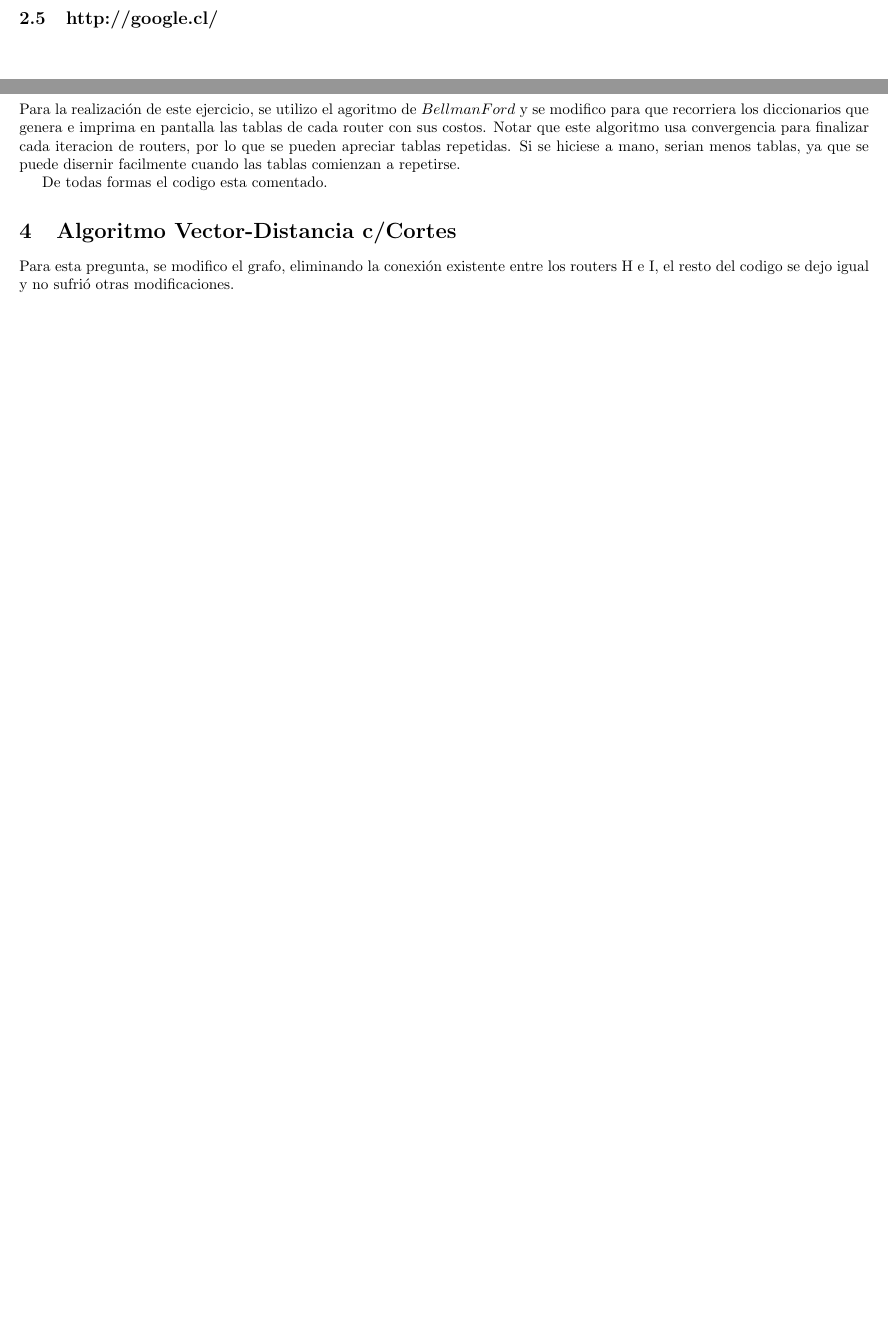
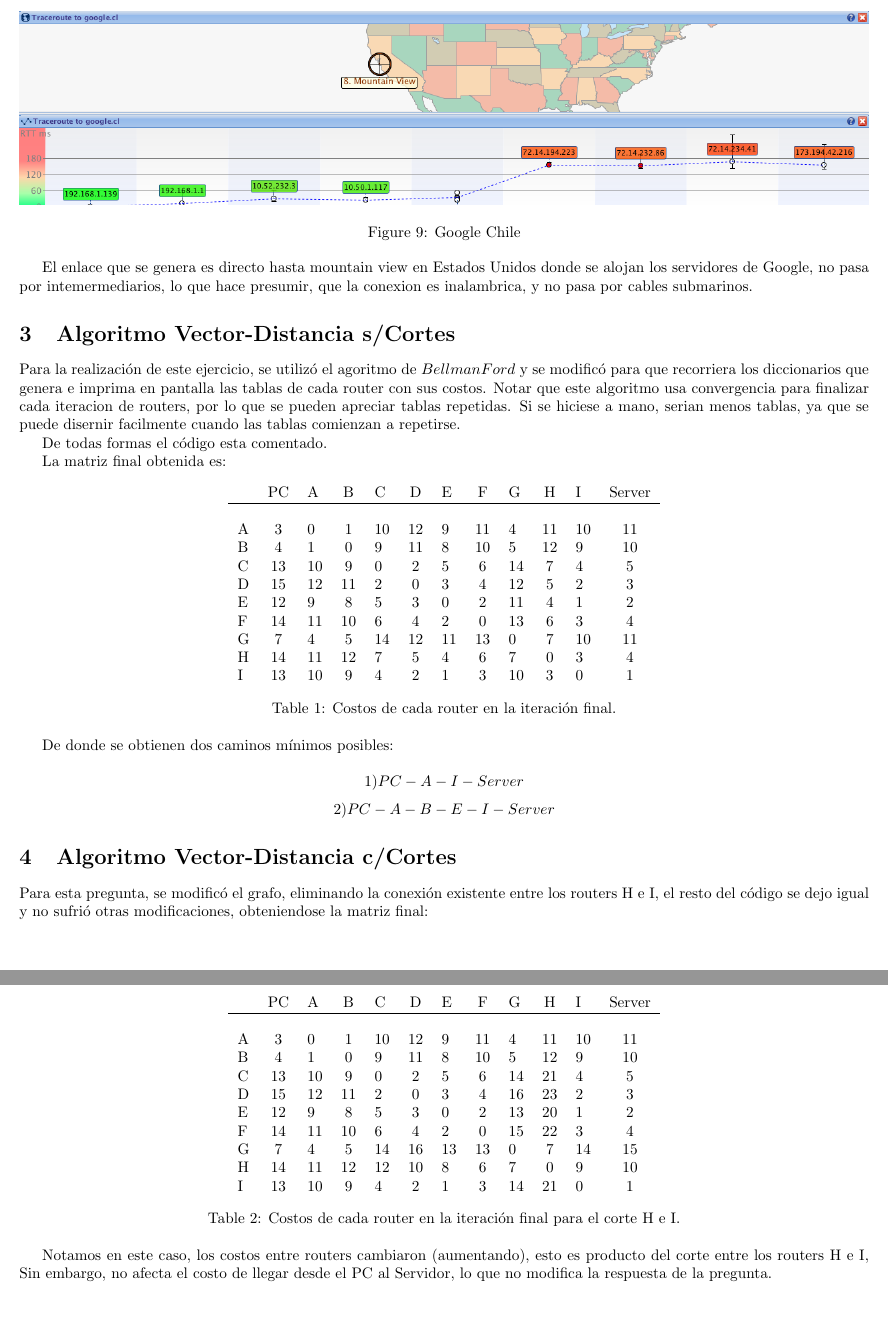
Before and after one commit to verflucht/tarearedes3, a LaTeX document (Informe/informe.tex): two parts of pages 6 and 7 of 7, joined at a grey line, cut at the place of the change, the shorter picture padded with empty space. Compiled offline with pdfLaTeX.

Commit message:
Trabajo Final

```diff
--- a/Informe/informe.tex
+++ b/Informe/informe.tex
@@ -125,16 +129,70 @@ Con respecto al camino que toman los paquetes, nuevamente, se observa que una ve
 
 \subsection{http://google.cl/}
 
-\pagebreak
+\begin{figure}[h]
+  \centering
+    \includegraphics[width=1\textwidth]{g1}
+  \caption{Google Chile}
+  \label{fig:Trace Route de http://www.google.cl/}
+\end{figure}
+
+El enlace que se genera es directo hasta mountain view en Estados Unidos donde se alojan los servidores de Google, no pasa por intemermediarios, lo que hace presumir, que la conexion es inalambrica, y no pasa por cables submarinos.
 
 \section{Algoritmo Vector-Distancia s/Cortes}
 
-Para la realización de este ejercicio, se utilizo el agoritmo de $Bellman Ford$ y se modifico para que recorriera los diccionarios que genera e imprima en pantalla las tablas de cada router con sus costos. Notar que este algoritmo usa convergencia para finalizar cada iteracion de routers, por lo que se pueden apreciar tablas repetidas. Si se hiciese a mano, serian menos tablas, ya que se puede disernir facilmente cuando las tablas comienzan a repetirse.
+Para la realización de este ejercicio, se utilizó el agoritmo de $Bellman Ford$ y se modificó para que recorriera los diccionarios que genera e imprima en pantalla las tablas de cada router con sus costos. Notar que este algoritmo usa convergencia para finalizar cada iteracion de routers, por lo que se pueden apreciar tablas repetidas. Si se hiciese a mano, serian menos tablas, ya que se puede disernir facilmente cuando las tablas comienzan a repetirse.
 
-De todas formas el codigo esta comentado.
+De todas formas el código esta comentado.
+
+La matriz final obtenida es:
+
+\begin{table}[h]
+\centering
+\begin{tabular}{lclclclclclclclclclclc}
+
+& PC & A & B & C & D & E & F & G & H & I & Server \\\hline\\
+A&3&0&1&10&12&9&11&4&11&10&11 \\
+B&4&1&0&9&11&8&10&5&12&9&10 \\
+C&13&10&9&0&2&5&6&14&7&4&5 \\
+D&15&12&11&2&0&3&4&12&5&2&3 \\
+E&12&9&8&5&3&0&2&11&4&1&2 \\
+F&14&11&10&6&4&2&0&13&6&3&4 \\
+G&7&4&5&14&12&11&13&0&7&10&11 \\
+H&14&11&12&7&5&4&6&7&0&3&4 \\
+I&13&10&9&4&2&1&3&10&3&0&1 \\
+
+\end{tabular}
+\caption{\label{tab:widgets}Costos de cada router en la iteración final.}
+\end{table}
+
+De donde se obtienen dos caminos mínimos posibles:
+
+$$1) PC-A-I-Server$$
+$$2) PC-A-B-E-I-Server$$
 
 \section{Algoritmo Vector-Distancia c/Cortes}
 
-Para esta pregunta, se modifico el grafo, eliminando la conexión existente entre los routers H e I, el resto del codigo se dejo igual y no sufrió otras modificaciones.
+Para esta pregunta, se modificó el grafo, eliminando la conexión existente entre los routers H e I, el resto del código se dejo igual y no sufrió otras modificaciones, obteniendose la matriz final:
+\pagebreak
+\begin{table}[h]
+\centering
+\begin{tabular}{lclclclclclclclclclclc}
 
+& PC & A & B & C & D & E & F & G & H & I & Server \\\hline\\
+A&3&0&1&10&12&9&11&4&11&10&11 \\
+B&4&1&0&9&11&8&10&5&12&9&10 \\
+C&13&10&9&0&2&5&6&14&21&4&5 \\
+D&15&12&11&2&0&3&4&16&23&2&3 \\
+E&12&9&8&5&3&0&2&13&20&1&2 \\
+F&14&11&10&6&4&2&0&15&22&3&4 \\
+G&7&4&5&14&16&13&13&0&7&14&15 \\
+H&14&11&12&12&10&8&6&7&0&9&10 \\
+I&13&10&9&4&2&1&3&14&21&0&1 \\
+
+\end{tabular}
+\caption{\label{tab:widgets}Costos de cada router en la iteración final para el corte H e I.}
+\end{table}
+
+
+Notamos en este caso, los costos entre routers cambiaron (aumentando), esto es producto del corte entre los routers H e I, Sin embargo, no afecta el costo de llegar desde el PC al Servidor, lo que no modifica la respuesta de la pregunta.
 \end{document}
```
Also changed, not shown: Informe/g1.png (added), Informe/g2.png (added), Informe/informe.pdf, Informe/informe.tex (16 more changed lines), 3 other files.
